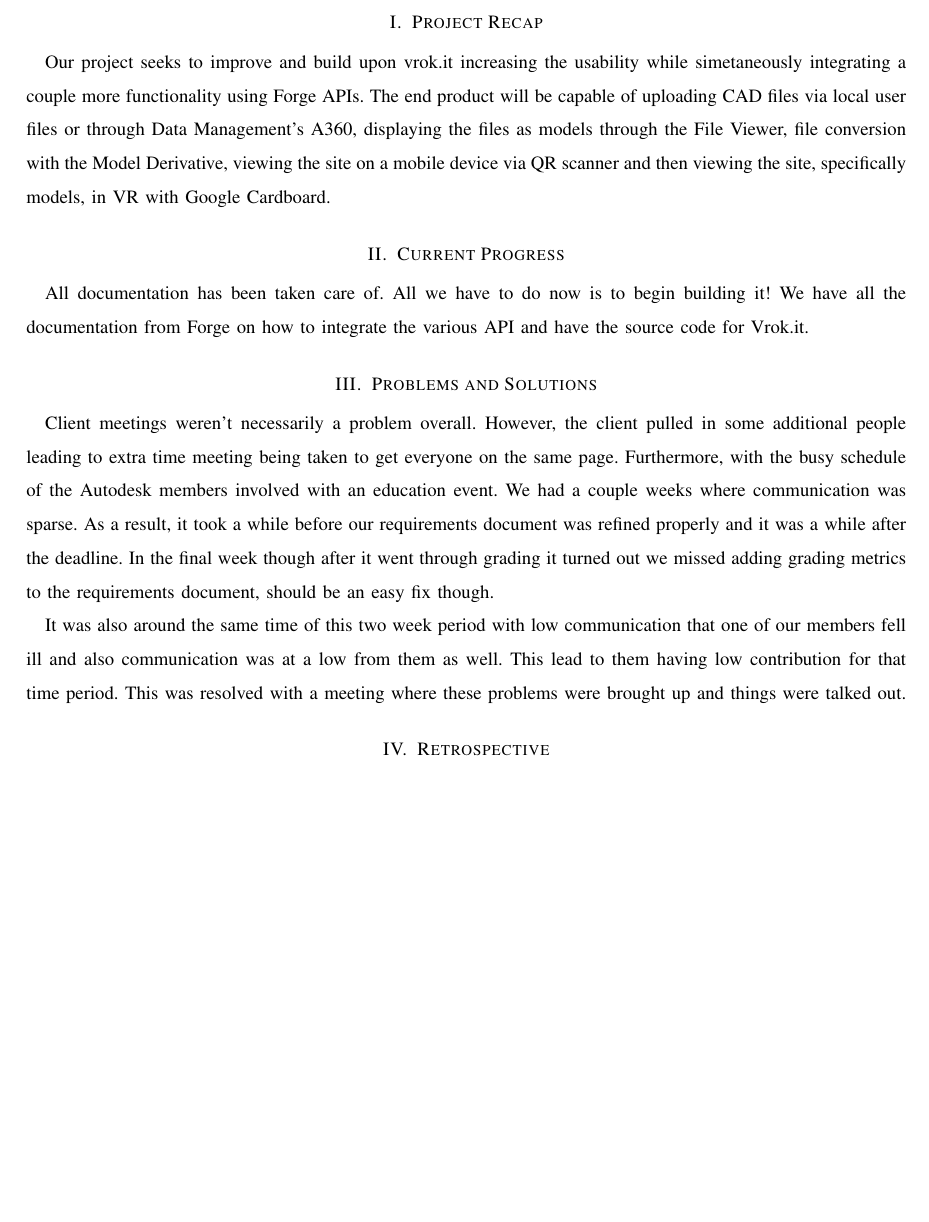
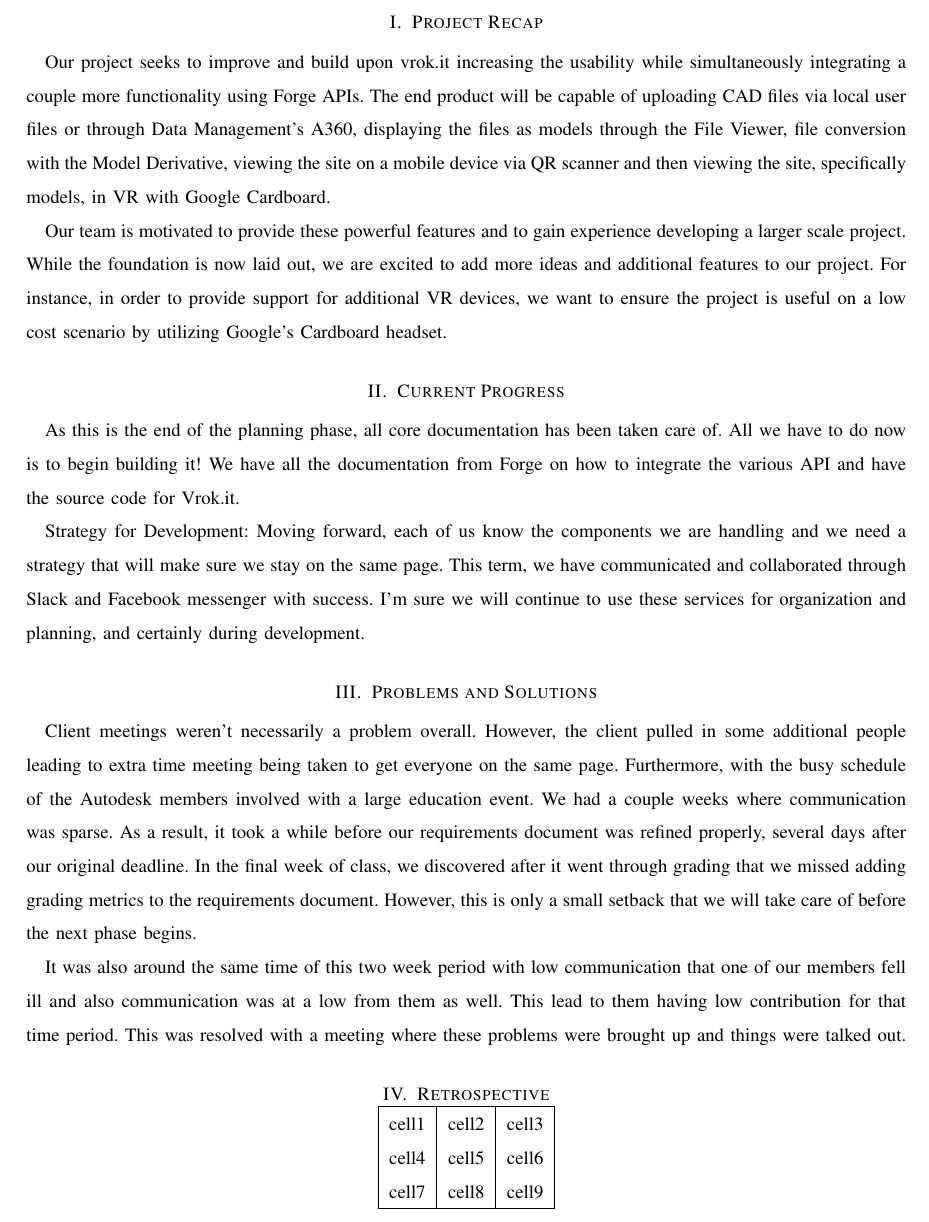
Before and after one commit to gonsalvg/Capstone-Forge-App, a LaTeX paper (Progress Report/progressReport.tex): part of page 2 of 3, cut so that both start at the same text, the shorter picture padded with empty space. Compiled offline with pdfLaTeX; a missing font is replaced by an installed copy or a similar font; a LaTeX package or settings file that is missing is left out.

Commit message:
added new sections, table, formatting.

```diff
--- a/Progress Report/progressReport.tex
+++ b/Progress Report/progressReport.tex
@@ -16,18 +19,43 @@
 
 \newpage
 \pagenumbering{arabic}
+%TODO Three necessary items -- report (as archive of all needed files to build as well as a PDF), slides (also as archive if necessary), and presentation.
+%All text based items should be in your git space, on the master branch.
+%All three items must also be in your ENGR web space
+%Email all three links to both Kirsten, Kevin, and your TA. The email should have the full text of the links, one per line, and no additional information. Use plain text emails, if you would.
 
+%Images can be added to explain points as well.
 \section{Project Recap}
-Our project seeks to improve and build upon vrok.it increasing the usability while simetaneously integrating a couple more functionality using Forge APIs. The end product will be capable of uploading CAD files via local user files or through Data Management’s A360, displaying the files as models through the File Viewer, file conversion with the Model Derivative, viewing the site on a mobile device via QR scanner and then viewing the site, specifically models, in VR with Google Cardboard.
+%Purposes and Goals
+Our project seeks to improve and build upon vrok.it increasing the usability while simultaneously integrating a couple more functionality using Forge APIs. The end product will be capable of uploading CAD files via local user files or through Data Management’s A360, displaying the files as models through the File Viewer, file conversion with the Model Derivative, viewing the site on a mobile device via QR scanner and then viewing the site, specifically models, in VR with Google Cardboard.
+
+Our team is motivated to provide these powerful features and to gain experience developing a larger scale project. While the foundation is now laid out, we are excited to add more ideas and additional features to our project. For instance, in order to provide support for additional VR devices, we want to ensure the project is useful on a low cost scenario by utilizing Google's Cardboard headset.
+
 \section{Current Progress}
-All documentation has been taken care of. All we have to do now is to begin building it! We have all the documentation from Forge on how to integrate the various API and have the source code for Vrok.it.
+As this is the end of the planning phase, all core documentation has been taken care of. All we have to do now is to begin building it! We have all the documentation from Forge on how to integrate the various API and have the source code for Vrok.it.
+
+Strategy for Development:
+Moving forward, each of us know the components we are handling and we need a strategy that will make sure we stay on the same page. This term, we have communicated and collaborated through Slack and Facebook messenger with success. I'm sure we will continue to use these services for organization and planning, and certainly during development.
+
+
 \section{Problems and Solutions}
-Client meetings weren’t necessarily a problem overall. However, the client pulled in some additional people leading to extra time meeting being taken to get everyone on the same page. Furthermore, with the busy schedule of the Autodesk members involved with an education event. We had a couple weeks where communication was sparse. As a result, it took a while before our requirements document was refined properly and it was a while after the deadline. In the final week though after it went through grading it turned out we missed adding grading metrics to the requirements document, should be an easy fix though.
+Client meetings weren’t necessarily a problem overall. However, the client pulled in some additional people leading to extra time meeting being taken to get everyone on the same page. Furthermore, with the busy schedule of the Autodesk members involved with a large education event. We had a couple weeks where communication was sparse. As a result, it took a while before our requirements document was refined properly, several days after our original deadline. In the final week of class, we discovered after it went through grading that we missed adding grading metrics to the requirements document. However, this is only a small setback that we will take care of before the next phase begins.
 
 
 It was also around the same time of this two week period with low communication that one of our members fell ill and also communication was at a low from them as well. This lead to them having low contribution for that time period. This was resolved with a meeting where these problems were brought up and things were talked out.
 \section{Retrospective}
 
+\begin{center}
+\begin{tabular}{ |c|c|c| }
+ \hline
+ cell1 & cell2 & cell3 \\
+ cell4 & cell5 & cell6 \\
+ cell7 & cell8 & cell9 \\
+ \hline
+\end{tabular}
+\end{center}
+
+%can we use the summaries differently? I don't think we are actually copy/pasting.
 \section{Weekly summaries}
 \subsection{Week 3}
 \subsubsection{Shawn}
```
Also changed, not shown: Progress Report/progressReport.tex (3 more changed lines), 1 other file.
